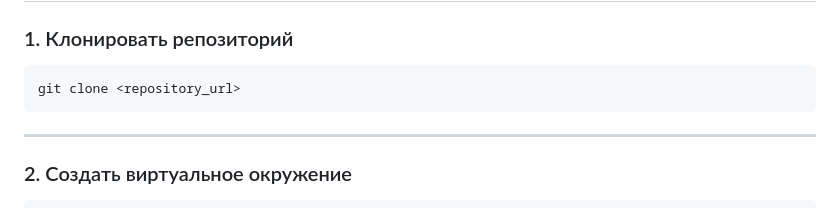
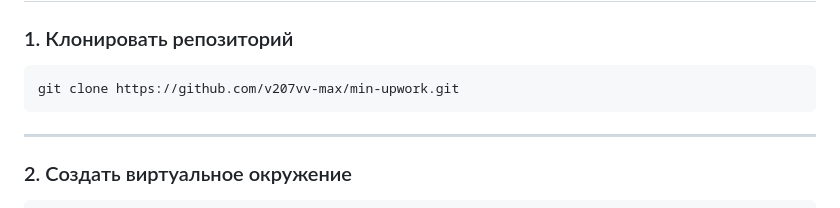
Before and after one commit to v207vv-max/min-upwork, a Markdown page: README.md, the part around the change. GitHub-like rendering.

Commit message:
full projevt v1.1 stabil

````diff
--- a/README.md
+++ b/README.md
@@ -264,7 +264,7 @@ Backend часть платформы для работы между клиен
 ### 1. Клонировать репозиторий
 
 ```bash
-git clone <repository_url>
+git clone https://github.com/v207vv-max/min-upwork.git
 ```
 
 ---
````
